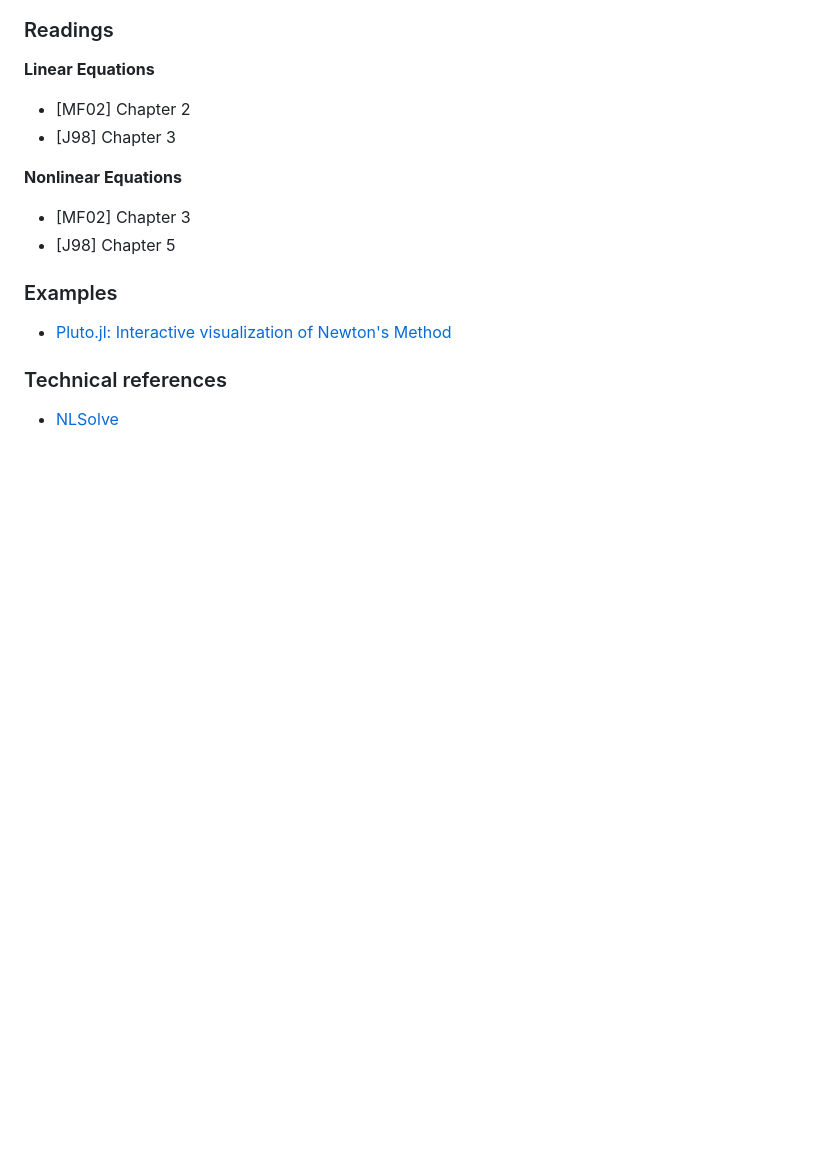
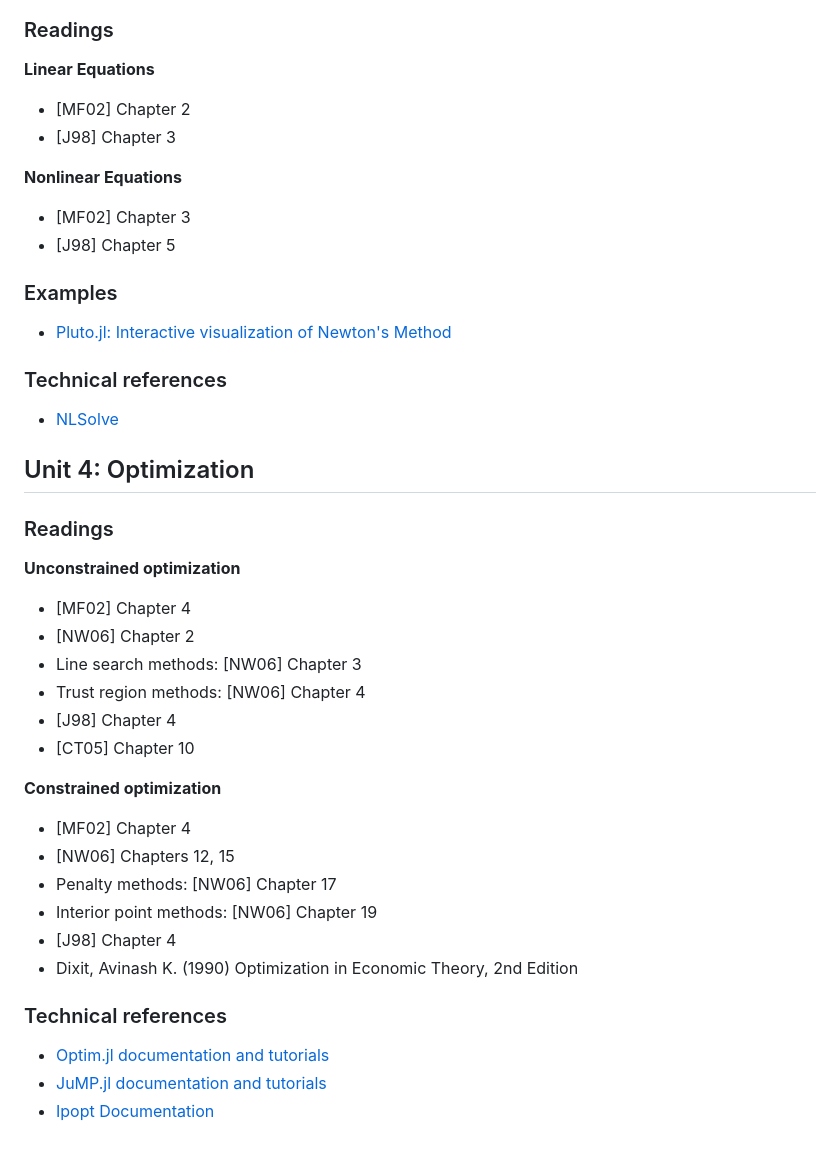
Before and after one commit to dscardoso/ecm4ae, a Markdown page: recommended_resources.md, the part around the change. Drawn GitHub-style; blank space fills up the shorter version.

Commit message:
Add resources unit 4

```diff
--- a/recommended_resources.md
+++ b/recommended_resources.md
@@ -97,3 +97,34 @@ If you have suggestions of materials, please share them with me.
 ### Technical references
 
 - [NLSolve](https://github.com/JuliaNLSolvers/NLsolve.jl)
+
+
+
+## Unit 4: Optimization
+
+### Readings
+
+**Unconstrained optimization**
+
+- [MF02] Chapter 4
+- [NW06] Chapter 2
+- Line search methods: [NW06] Chapter 3
+- Trust region methods: [NW06] Chapter 4
+- [J98] Chapter 4
+- [CT05] Chapter 10
+
+**Constrained optimization**
+
+- [MF02] Chapter 4
+- [NW06] Chapters 12, 15
+- Penalty methods: [NW06] Chapter 17
+- Interior point methods: [NW06] Chapter 19
+- [J98] Chapter 4
+- Dixit, Avinash K. (1990) Optimization in Economic Theory, 2nd Edition
+
+
+### Technical references
+
+- [Optim.jl documentation and tutorials](https://julianlsolvers.github.io/Optim.jl/stable/)
+- [JuMP.jl documentation and tutorials](https://jump.dev/)
+- [Ipopt Documentation](https://coin-or.github.io/Ipopt/index.html)
```
